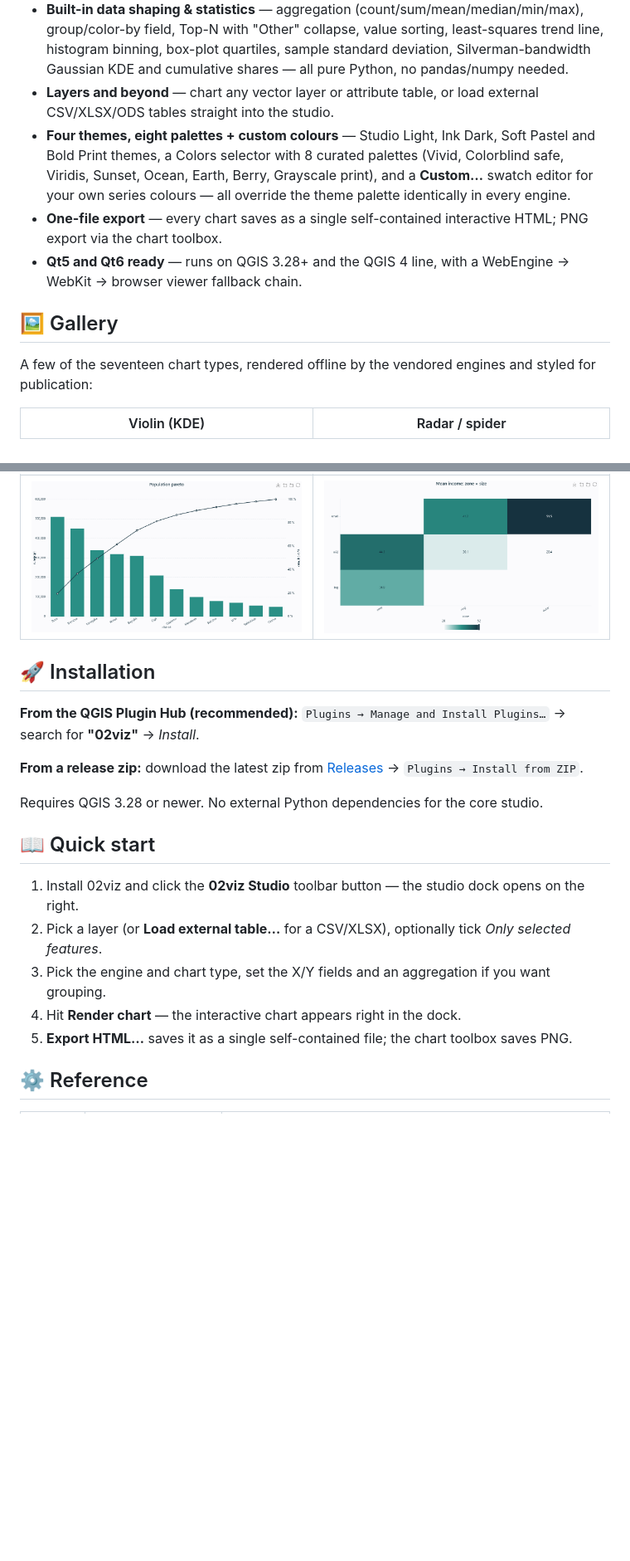
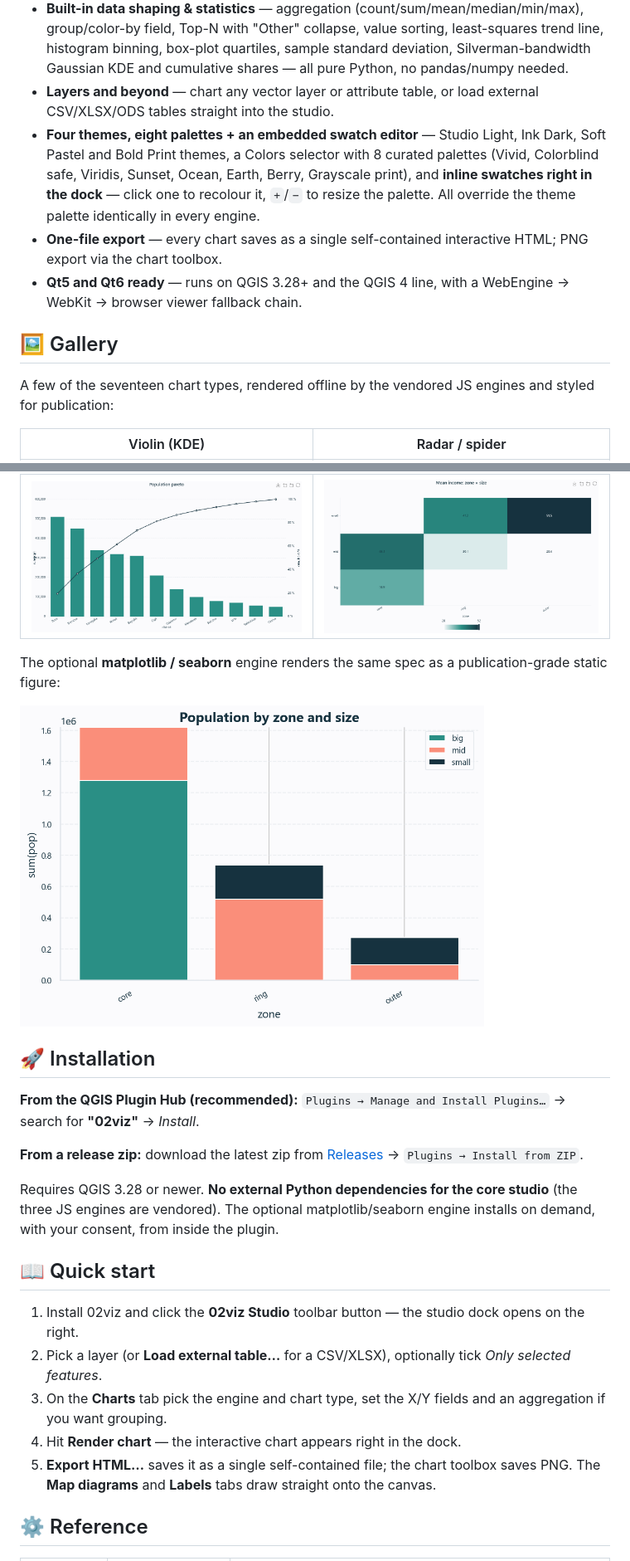
Before and after one commit to YusufEminoglu/zero2viz, a Markdown page: README.md, 2 parts joined by grey strips. Shown at 83% size. GitHub-like rendering; pictures changed too: docs/engine-matplotlib.png (added); blank space fills up the shorter version.

```diff
--- a/README.md
+++ b/README.md
@@ -33,13 +35,13 @@ Charting in GIS has always meant exporting attribute tables to a spreadsheet, or
 - **Live mode** — optionally re-render on every canvas selection change; "Only selected features" scopes any chart to your selection.
 - **Built-in data shaping & statistics** — aggregation (count/sum/mean/median/min/max), group/color-by field, Top-N with "Other" collapse, value sorting, least-squares trend line, histogram binning, box-plot quartiles, sample standard deviation, Silverman-bandwidth Gaussian KDE and cumulative shares — all pure Python, no pandas/numpy needed.
 - **Layers and beyond** — chart any vector layer or attribute table, or load external CSV/XLSX/ODS tables straight into the studio.
-- **Four themes, eight palettes + custom colours** — Studio Light, Ink Dark, Soft Pastel and Bold Print themes, a Colors selector with 8 curated palettes (Vivid, Colorblind safe, Viridis, Sunset, Ocean, Earth, Berry, Grayscale print), and a **Custom…** swatch editor for your own series colours — all override the theme palette identically in every engine.
+- **Four themes, eight palettes + an embedded swatch editor** — Studio Light, Ink Dark, Soft Pastel and Bold Print themes, a Colors selector with 8 curated palettes (Vivid, Colorblind safe, Viridis, Sunset, Ocean, Earth, Berry, Grayscale print), and **inline swatches right in the dock** — click one to recolour it, `+`/`−` to resize the palette. All override the theme palette identically in every engine.
 - **One-file export** — every chart saves as a single self-contained interactive HTML; PNG export via the chart toolbox.
 - **Qt5 and Qt6 ready** — runs on QGIS 3.28+ and the QGIS 4 line, with a WebEngine → WebKit → browser viewer fallback chain.
 
 ## 🖼️ Gallery
 
-A few of the seventeen chart types, rendered offline by the vendored engines and styled for publication:
+A few of the seventeen chart types, rendered offline by the vendored JS engines and styled for publication:
 
 | Violin (KDE) | Radar / spider |
 |:---:|:---:|
@@ -47,21 +49,25 @@ A few of the seventeen chart types, rendered offline by the vendored engines and
 | **Pareto (80/20)** | **Correlation heatmap** |
 | <img src="docs/chart-pareto.png" width="380" alt="Pareto chart"/> | <img src="docs/chart-heatmap.png" width="380" alt="Heatmap"/> |
 
+The optional **matplotlib / seaborn** engine renders the same spec as a publication-grade static figure:
+
+<img src="docs/engine-matplotlib.png" width="560" alt="Matplotlib/seaborn static bar chart"/>
+
 ## 🚀 Installation
 
 **From the QGIS Plugin Hub (recommended):** `Plugins → Manage and Install Plugins…` → search for **"02viz"** → *Install*.
 
 **From a release zip:** download the latest zip from [Releases](https://github.com/YusufEminoglu/zero2viz/releases) → `Plugins → Install from ZIP`.
 
-Requires QGIS 3.28 or newer. No external Python dependencies for the core studio.
+Requires QGIS 3.28 or newer. **No external Python dependencies for the core studio** (the three JS engines are vendored). The optional matplotlib/seaborn engine installs on demand, with your consent, from inside the plugin.
 
 ## 📖 Quick start
 
 1. Install 02viz and click the **02viz Studio** toolbar button — the studio dock opens on the right.
 2. Pick a layer (or **Load external table…** for a CSV/XLSX), optionally tick *Only selected features*.
-3. Pick the engine and chart type, set the X/Y fields and an aggregation if you want grouping.
+3. On the **Charts** tab pick the engine and chart type, set the X/Y fields and an aggregation if you want grouping.
 4. Hit **Render chart** — the interactive chart appears right in the dock.
-5. **Export HTML…** saves it as a single self-contained file; the chart toolbox saves PNG.
+5. **Export HTML…** saves it as a single self-contained file; the chart toolbox saves PNG. The **Map diagrams** and **Labels** tabs draw straight onto the canvas.
 
 ## ⚙️ Reference
 
```
Also changed, not shown: other parts of README.md (+15 -15 lines), CHANGELOG.md (+9 -0 lines), docs/ARCHITECTURE.md (+5 -4 lines), 10 other files.
